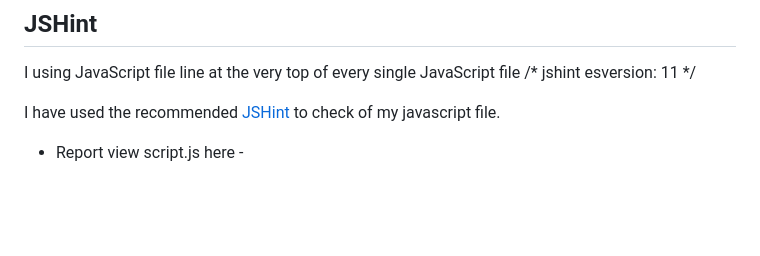
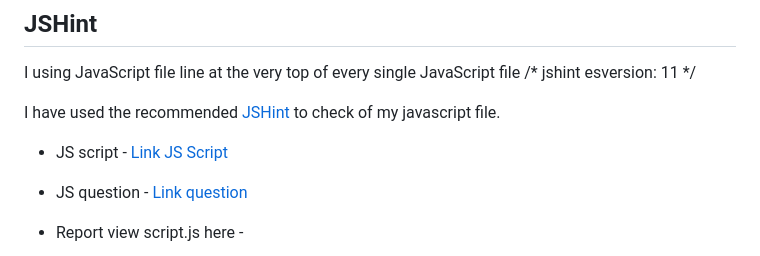
Before and after one commit to trxdave/ireland-rugby-quiz, a Markdown page: README.md, the part around one of its changes. Rendered like a GitHub page; blank space fills up the shorter version.

Commit message:
add more information for link CSS and Javascript

```diff
--- a/README.md
+++ b/README.md
@@ -211,6 +213,9 @@ Report view here - ![alt text](<documentation/validation/w3c-css-validation.png>
 I using JavaScript file line at the very top of every single JavaScript file /* jshint esversion: 11 */
 
 I have used the recommended [JSHint](https://jshint.com/) to check of my javascript file.
+
+* JS script - [Link JS Script](assets/js/script.js)
+* JS question - [Link question](assets/js/question.js)
 
 * Report view script.js here -
 
```
Also changed, not shown: other parts of README.md (+7 -5 lines).
